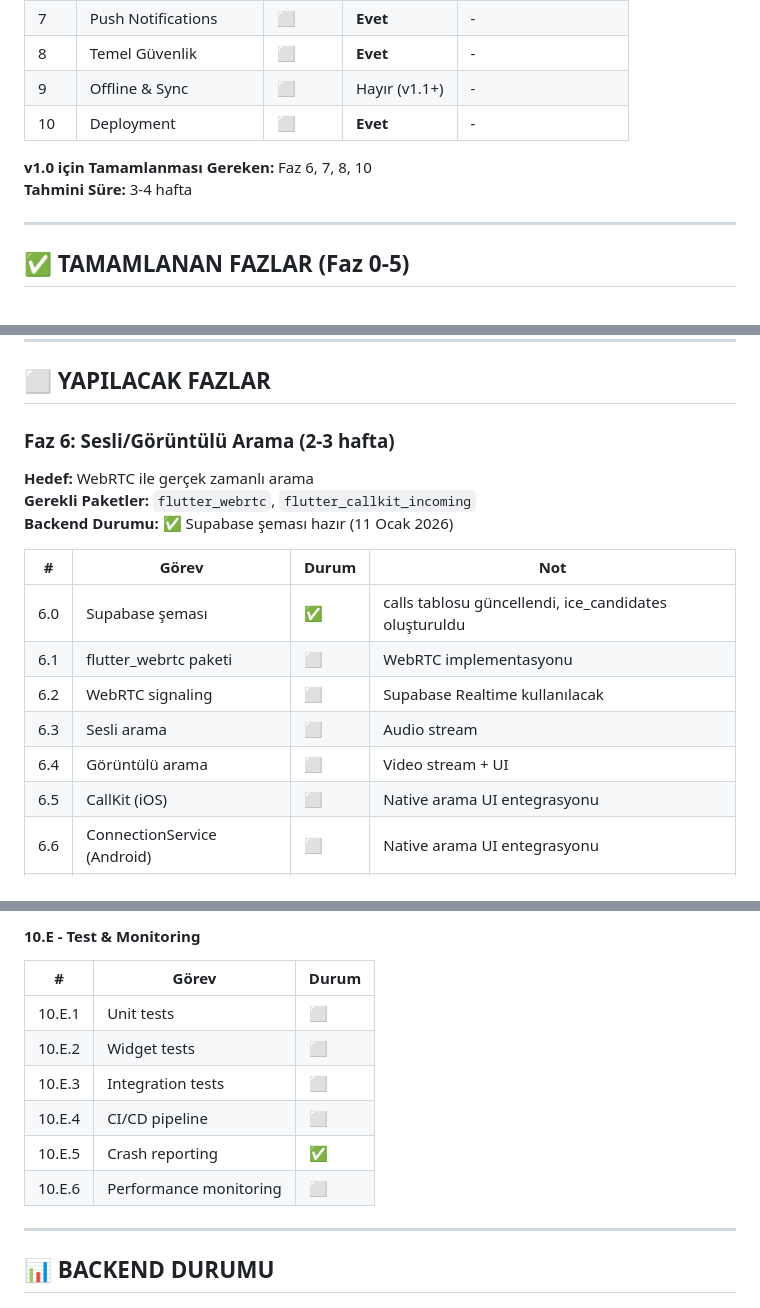
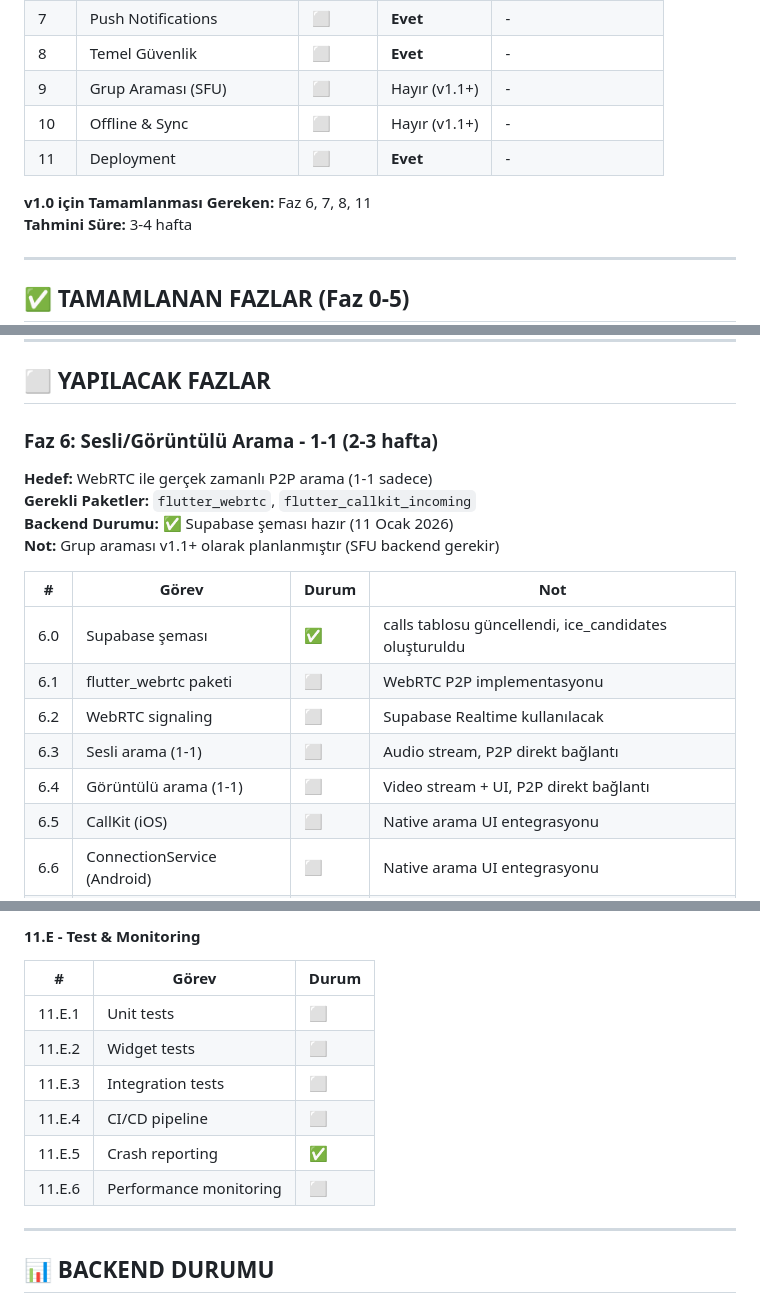
Before and after one commit to cemerendundar027/near, a Markdown page: prd.md, 3 parts joined by grey strips. Drawn GitHub-style.

```diff
--- a/prd.md
+++ b/prd.md
@@ -25,9 +25,10 @@
 | 7 | Push Notifications | ⬜ | **Evet** | - |
 | 8 | Temel Güvenlik | ⬜ | **Evet** | - |
-| 9 | Offline & Sync | ⬜ | Hayır (v1.1+) | - |
-| 10 | Deployment | ⬜ | **Evet** | - |
+| 9 | Grup Araması (SFU) | ⬜ | Hayır (v1.1+) | - |
+| 10 | Offline & Sync | ⬜ | Hayır (v1.1+) | - |
+| 11 | Deployment | ⬜ | **Evet** | - |
 
-**v1.0 için Tamamlanması Gereken:** Faz 6, 7, 8, 10
+**v1.0 için Tamamlanması Gereken:** Faz 6, 7, 8, 11
 **Tahmini Süre:** 3-4 hafta
 
 ---
@@ -117,18 +118,19 @@
 
 ## ⬜ YAPILACAK FAZLAR
 
-### Faz 6: Sesli/Görüntülü Arama (2-3 hafta)
-**Hedef:** WebRTC ile gerçek zamanlı arama
+### Faz 6: Sesli/Görüntülü Arama - 1-1 (2-3 hafta)
+**Hedef:** WebRTC ile gerçek zamanlı P2P arama (1-1 sadece)
 **Gerekli Paketler:** `flutter_webrtc`, `flutter_callkit_incoming`
 **Backend Durumu:** ✅ Supabase şeması hazır (11 Ocak 2026)
+**Not:** Grup araması v1.1+ olarak planlanmıştır (SFU backend gerekir)
 
 | # | Görev | Durum | Not |
 |---|-------|-------|-----|
 | 6.0 | Supabase şeması | ✅ | calls tablosu güncellendi, ice_candidates oluşturuldu |
-| 6.1 | flutter_webrtc paketi | ⬜ | WebRTC implementasyonu |
+| 6.1 | flutter_webrtc paketi | ⬜ | WebRTC P2P implementasyonu |
 | 6.2 | WebRTC signaling | ⬜ | Supabase Realtime kullanılacak |
-| 6.3 | Sesli arama | ⬜ | Audio stream |
-| 6.4 | Görüntülü arama | ⬜ | Video stream + UI |
+| 6.3 | Sesli arama (1-1) | ⬜ | Audio stream, P2P direkt bağlantı |
+| 6.4 | Görüntülü arama (1-1) | ⬜ | Video stream + UI, P2P direkt bağlantı |
 | 6.5 | CallKit (iOS) | ⬜ | Native arama UI entegrasyonu |
 | 6.6 | ConnectionService (Android) | ⬜ | Native arama UI entegrasyonu |
 | 6.7 | Arama geçmişi | ⬜ | calls tablosu hazır |
@@ -222,13 +238,13 @@
 
-#### 10.E - Test & Monitoring
+#### 11.E - Test & Monitoring
 | # | Görev | Durum |
 |---|-------|-------|
-| 10.E.1 | Unit tests | ⬜ |
-| 10.E.2 | Widget tests | ⬜ |
-| 10.E.3 | Integration tests | ⬜ |
-| 10.E.4 | CI/CD pipeline | ⬜ |
-| 10.E.5 | Crash reporting | ✅ |
-| 10.E.6 | Performance monitoring | ⬜ |
+| 11.E.1 | Unit tests | ⬜ |
+| 11.E.2 | Widget tests | ⬜ |
+| 11.E.3 | Integration tests | ⬜ |
+| 11.E.4 | CI/CD pipeline | ⬜ |
+| 11.E.5 | Crash reporting | ✅ |
+| 11.E.6 | Performance monitoring | ⬜ |
 
 ---
 
```
Also changed, not shown: other parts of prd.md (+47 -33 lines).
